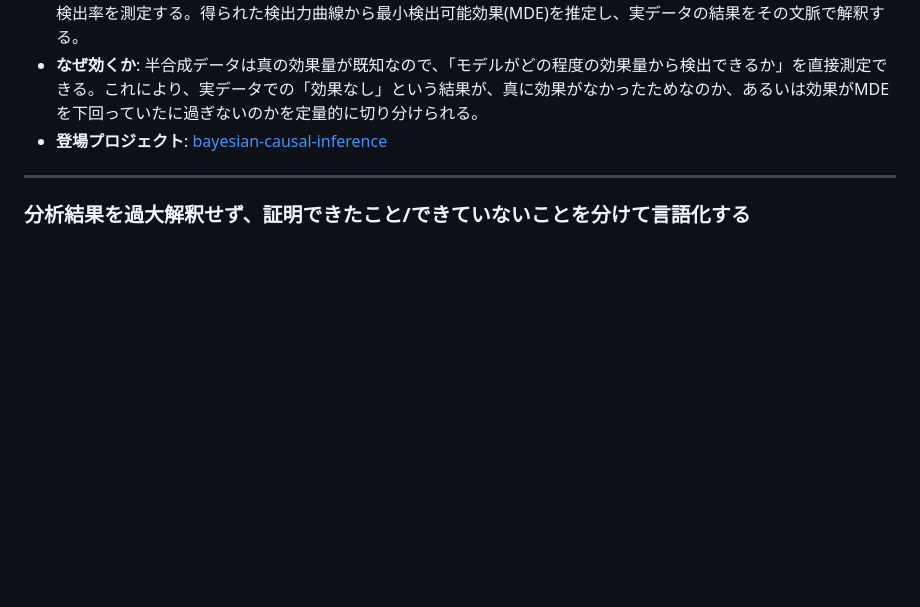
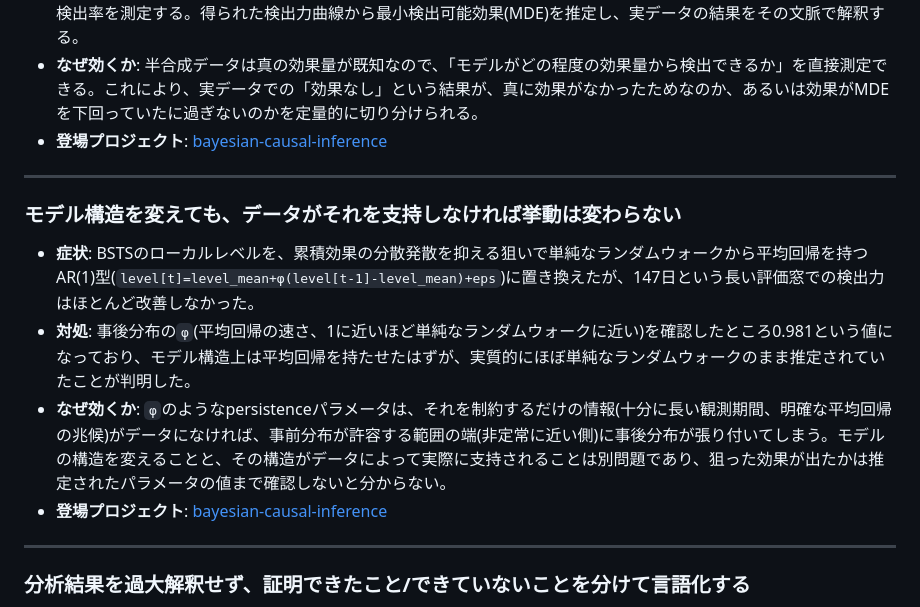
Before and after one commit to karahashimanato/bayesian-analysis-index, a Markdown page: techniques/model-evaluation.md, the part around the change. Rendered like a GitHub page; blank space fills up the shorter version.

Commit message:
Add learning: model structure changes need data support to matter
bayesian-causal-inference tried an AR(1) mean-reverting local level to
fix exploding cumulative-effect variance, but the estimated phi (0.981)
converged to near-unit-root — the pre-period data didn't contain enough
information to constrain faster mean reversion, so the structural change
had no practical effect.

Co-Authored-By: Claude Sonnet 5 <noreply@anthropic.com>

```diff
--- a/techniques/model-evaluation.md
+++ b/techniques/model-evaluation.md
@@ -103,6 +103,15 @@ LOO/AUC/Brier scoreなどの集計指標をどう使い、どう使いすぎな
 
 ---
 
+### モデル構造を変えても、データがそれを支持しなければ挙動は変わらない
+
+- **症状**: BSTSのローカルレベルを、累積効果の分散発散を抑える狙いで単純なランダムウォークから平均回帰を持つAR(1)型(`level[t]=level_mean+φ(level[t-1]-level_mean)+eps`)に置き換えたが、147日という長い評価窓での検出力はほとんど改善しなかった。
+- **対処**: 事後分布の`φ`(平均回帰の速さ、1に近いほど単純なランダムウォークに近い)を確認したところ0.981という値になっており、モデル構造上は平均回帰を持たせたはずが、実質的にほぼ単純なランダムウォークのまま推定されていたことが判明した。
+- **なぜ効くか**: `φ`のようなpersistenceパラメータは、それを制約するだけの情報(十分に長い観測期間、明確な平均回帰の兆候)がデータになければ、事前分布が許容する範囲の端(非定常に近い側)に事後分布が張り付いてしまう。モデルの構造を変えることと、その構造がデータによって実際に支持されることは別問題であり、狙った効果が出たかは推定されたパラメータの値まで確認しないと分からない。
+- **登場プロジェクト**: [bayesian-causal-inference](https://github.com/karahashimanato/bayesian-causal-inference/blob/main/README.md#学び)
+
+---
+
 ### 分析結果を過大解釈せず、証明できたこと/できていないことを分けて言語化する
 
 - **症状**: モデルがきれいに収束し、パラメータが明確な値(高い集中度など)を示すと、それをそのまま「当初期待していた知見の発見」として報告してしまう。
```
